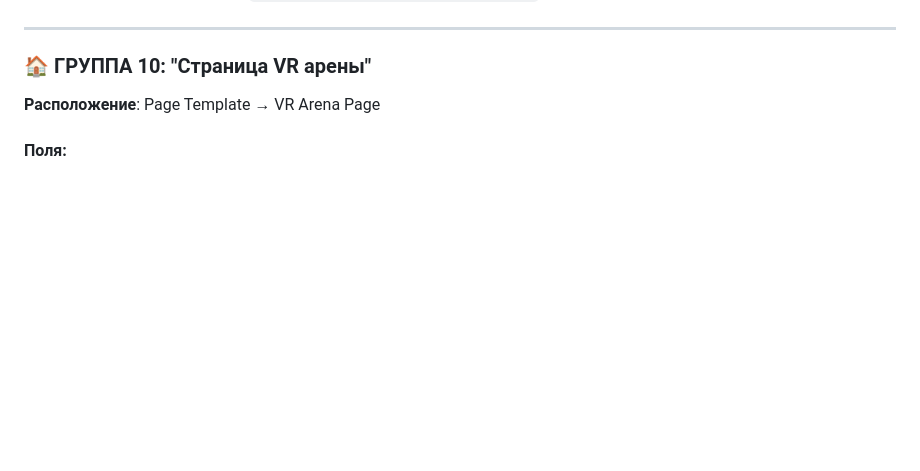
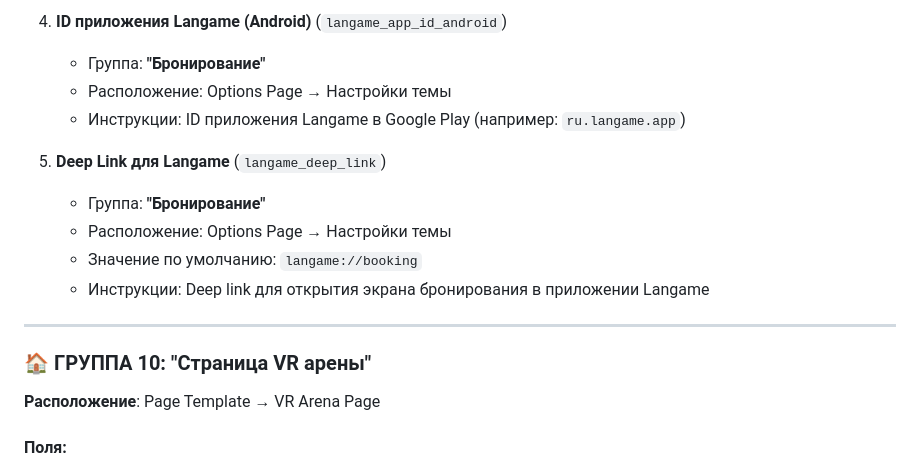
Before and after one commit to Lucem-afferens/Tochka-Gg, a Markdown page: SCF_SETUP_GUIDE.md, the part around one of its changes. Rendered like a GitHub page; blank space fills up the shorter version.

```diff
--- a/SCF_SETUP_GUIDE.md
+++ b/SCF_SETUP_GUIDE.md
@@ -530,3 +588,13 @@ Options Page нужна для глобальных настроек сайта
+4. **ID приложения Langame (Android)** (`langame_app_id_android`)
+   - Группа: **"Бронирование"**
+   - Расположение: Options Page → Настройки темы
+   - Инструкции: ID приложения Langame в Google Play (например: `ru.langame.app`)
+
+5. **Deep Link для Langame** (`langame_deep_link`)
+   - Группа: **"Бронирование"**
+   - Расположение: Options Page → Настройки темы
+   - Значение по умолчанию: `langame://booking`
+   - Инструкции: Deep link для открытия экрана бронирования в приложении Langame
 
 ---
 
```
Also changed, not shown: other parts of SCF_SETUP_GUIDE.md (+58 -0 lines).
